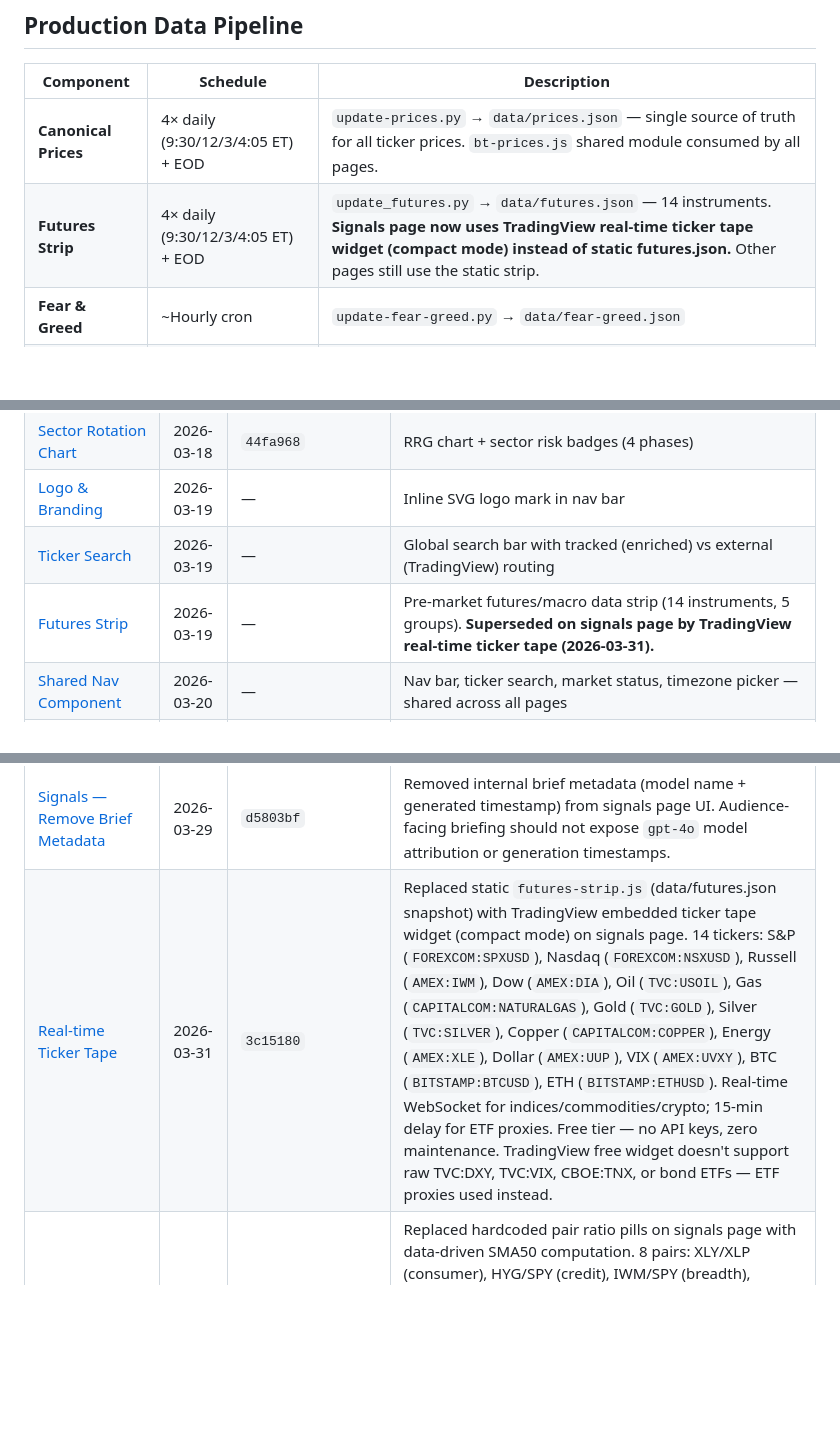
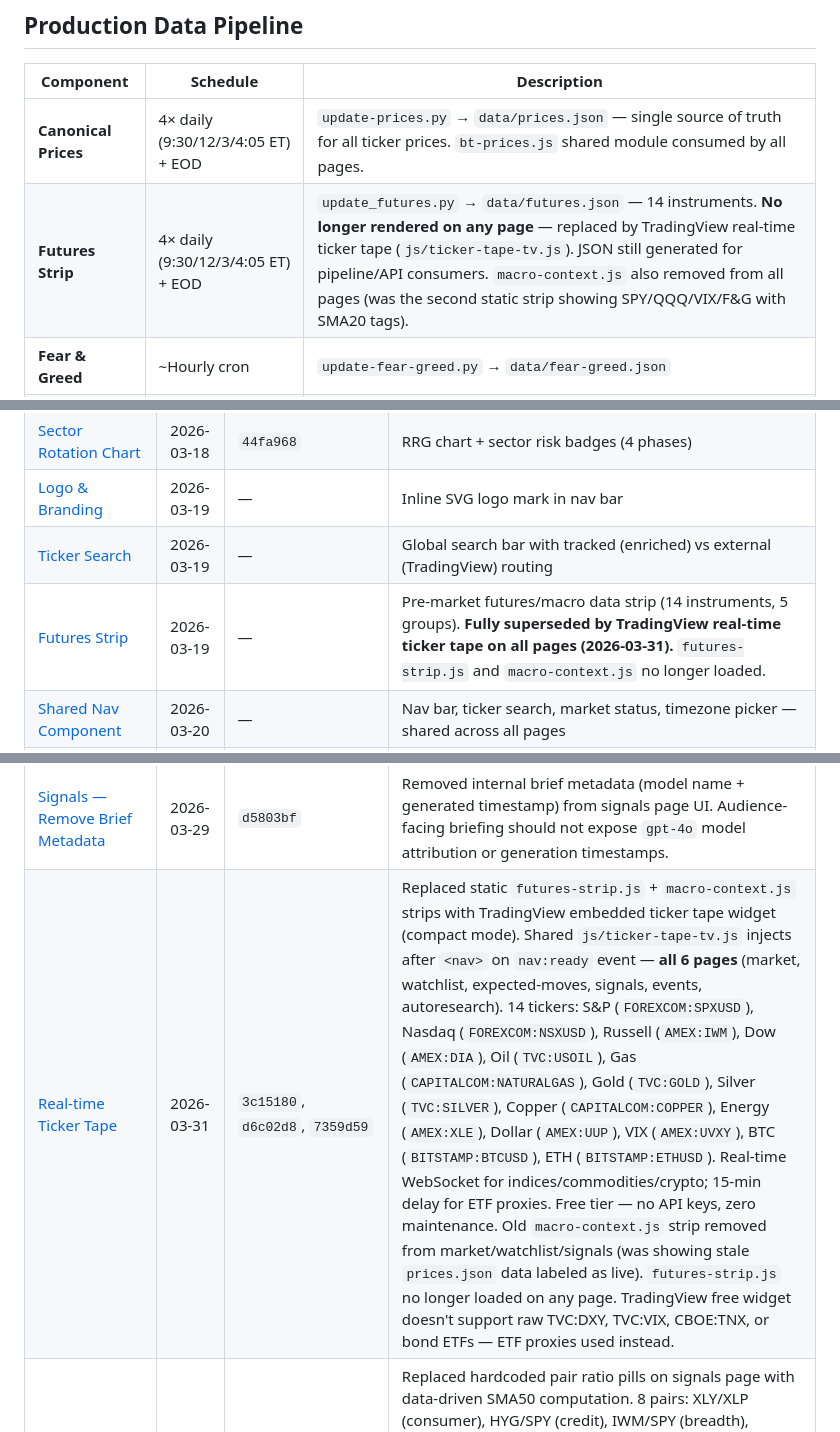
Before and after one commit to breakingtrades/breakingtrades-dashboard, a Markdown page: openspec/INDEX.md, 3 parts joined by grey strips. GitHub-like rendering; blank space fills up the shorter version.

Commit message:
openspec: update ticker tape to reflect all-pages rollout + macro-context removal

```diff
--- a/openspec/INDEX.md
+++ b/openspec/INDEX.md
@@ -20,7 +20,7 @@
 | Component | Schedule | Description |
 |-----------|----------|-------------|
 | **Canonical Prices** | 4× daily (9:30/12/3/4:05 ET) + EOD | `update-prices.py` → `data/prices.json` — single source of truth for all ticker prices. `bt-prices.js` shared module consumed by all pages. |
-| **Futures Strip** | 4× daily (9:30/12/3/4:05 ET) + EOD | `update_futures.py` → `data/futures.json` — 14 instruments. **Signals page now uses TradingView real-time ticker tape widget (compact mode) instead of static futures.json.** Other pages still use the static strip. |
+| **Futures Strip** | 4× daily (9:30/12/3/4:05 ET) + EOD | `update_futures.py` → `data/futures.json` — 14 instruments. **No longer rendered on any page** — replaced by TradingView real-time ticker tape (`js/ticker-tape-tv.js`). JSON still generated for pipeline/API consumers. `macro-context.js` also removed from all pages (was the second static strip showing SPY/QQQ/VIX/F&G with SMA20 tags). |
 | **Fear & Greed** | ~Hourly cron | `update-fear-greed.py` → `data/fear-greed.json` |
 | **VIX** | 4× daily (9:30/12/3/4:05 ET) | `update-vix.py` → `data/vix.json` |
 | **Sector Rotation** | On demand / EOD | `export-sector-rotation.py` → `data/sector-rotation.json` + `data/sector-risk.json` |
@@ -43,7 +43,7 @@
 | [Sector Rotation Chart](changes/sector-rotation-chart/OPENSPEC.md) | 2026-03-18 | `44fa968` | RRG chart + sector risk badges (4 phases) |
 | [Logo & Branding](changes/logo-branding/proposal.md) | 2026-03-19 | — | Inline SVG logo mark in nav bar |
 | [Ticker Search](changes/ticker-search/proposal.md) | 2026-03-19 | — | Global search bar with tracked (enriched) vs external (TradingView) routing |
-| [Futures Strip](changes/futures-strip/proposal.md) | 2026-03-19 | — | Pre-market futures/macro data strip (14 instruments, 5 groups). **Superseded on signals page by TradingView real-time ticker tape (2026-03-31).** |
+| [Futures Strip](changes/futures-strip/proposal.md) | 2026-03-19 | — | Pre-market futures/macro data strip (14 instruments, 5 groups). **Fully superseded by TradingView real-time ticker tape on all pages (2026-03-31).** `futures-strip.js` and `macro-context.js` no longer loaded. |
 | [Shared Nav Component](changes/shared-nav-component/) | 2026-03-20 | — | Nav bar, ticker search, market status, timezone picker — shared across all pages |
 | [Expected Moves](changes/expected-moves/proposal.md) | 2026-03-20 | `c9e8957`..`3b8b053` | EM page with risk model, watchlist banner, staleness guard + staleness tests |
 | [Watchlist Page](changes/watchlist-page/) | 2026-03-20 | — | Widget + table views, TradingView embed, detail modals |
@@ -74,7 +74,7 @@
 | [Search → Detail Routing (System-wide)](changes/shared-nav-component/) | 2026-03-29 | `b7d6264`, `12674ad` | `ticker-search.js` now self-contained: if page has `openDetail()` (signals, watchlist, EM), routes there for all tickers (tracked + external). If page has no modal (market, sector-rotation), creates a lightweight modal on-the-fly with TradingView daily/weekly charts + technical analysis + profile + financials. EM page bridges via `window.openDetail = openEMDetail` and handles external tickers gracefully (TV chart + "Not in watchlist" note). Sort on EM page now 3-state: asc → desc → none. |
 | [Market Breadth](changes/market-breadth/proposal.md) | 2026-03-29 | — | Market breadth section on market page: river map (stacked bar, 0-1100), breadth lines (per-sector, 0-100), multi-timeframe table (SPX/NDX/DJI/RUT/VTI × 20/50/100/200d), zone annotations, `update-breadth.py` pipeline (235 stocks via yfinance), added to EOD pipeline, 31 Jest tests. |
 | [Signals — Remove Brief Metadata](changes/dashboard-ui/) | 2026-03-29 | `d5803bf` | Removed internal brief metadata (model name + generated timestamp) from signals page UI. Audience-facing briefing should not expose `gpt-4o` model attribution or generation timestamps. |
-| [Real-time Ticker Tape](changes/realtime-ticker-tape/) | 2026-03-31 | `3c15180` | Replaced static `futures-strip.js` (data/futures.json snapshot) with TradingView embedded ticker tape widget (compact mode) on signals page. 14 tickers: S&P (`FOREXCOM:SPXUSD`), Nasdaq (`FOREXCOM:NSXUSD`), Russell (`AMEX:IWM`), Dow (`AMEX:DIA`), Oil (`TVC:USOIL`), Gas (`CAPITALCOM:NATURALGAS`), Gold (`TVC:GOLD`), Silver (`TVC:SILVER`), Copper (`CAPITALCOM:COPPER`), Energy (`AMEX:XLE`), Dollar (`AMEX:UUP`), VIX (`AMEX:UVXY`), BTC (`BITSTAMP:BTCUSD`), ETH (`BITSTAMP:ETHUSD`). Real-time WebSocket for indices/commodities/crypto; 15-min delay for ETF proxies. Free tier — no API keys, zero maintenance. TradingView free widget doesn't support raw TVC:DXY, TVC:VIX, CBOE:TNX, or bond ETFs — ETF proxies used instead. |
+| [Real-time Ticker Tape](changes/realtime-ticker-tape/) | 2026-03-31 | `3c15180`, `d6c02d8`, `7359d59` | Replaced static `futures-strip.js` + `macro-context.js` strips with TradingView embedded ticker tape widget (compact mode). Shared `js/ticker-tape-tv.js` injects after `<nav>` on `nav:ready` event — **all 6 pages** (market, watchlist, expected-moves, signals, events, autoresearch). 14 tickers: S&P (`FOREXCOM:SPXUSD`), Nasdaq (`FOREXCOM:NSXUSD`), Russell (`AMEX:IWM`), Dow (`AMEX:DIA`), Oil (`TVC:USOIL`), Gas (`CAPITALCOM:NATURALGAS`), Gold (`TVC:GOLD`), Silver (`TVC:SILVER`), Copper (`CAPITALCOM:COPPER`), Energy (`AMEX:XLE`), Dollar (`AMEX:UUP`), VIX (`AMEX:UVXY`), BTC (`BITSTAMP:BTCUSD`), ETH (`BITSTAMP:ETHUSD`). Real-time WebSocket for indices/commodities/crypto; 15-min delay for ETF proxies. Free tier — no API keys, zero maintenance. Old `macro-context.js` strip removed from market/watchlist/signals (was showing stale `prices.json` data labeled as live). `futures-strip.js` no longer loaded on any page. TradingView free widget doesn't support raw TVC:DXY, TVC:VIX, CBOE:TNX, or bond ETFs — ETF proxies used instead. |
 | [Dynamic Pair Ratios Strip](changes/dynamic-pair-ratios/) | 2026-03-31 | `fd93ebd` | Replaced hardcoded pair ratio pills on signals page with data-driven SMA50 computation. 8 pairs: XLY/XLP (consumer), HYG/SPY (credit), IWM/SPY (breadth), XLV/SPY (defensive), XLE/SPY (energy), IWM/QQQ (value/growth), GLD/SPY (safe haven), TLT/SPY (bonds). Signal = ratio of current prices vs ratio of SMA50 values from watchlist.json. 1% threshold: above → ↗ up, below → ↘ down, within → → neutral. RSP replaced by IWM/SPY (RSP not in watchlist). |
 
 ## Active Changes (in progress)
```
